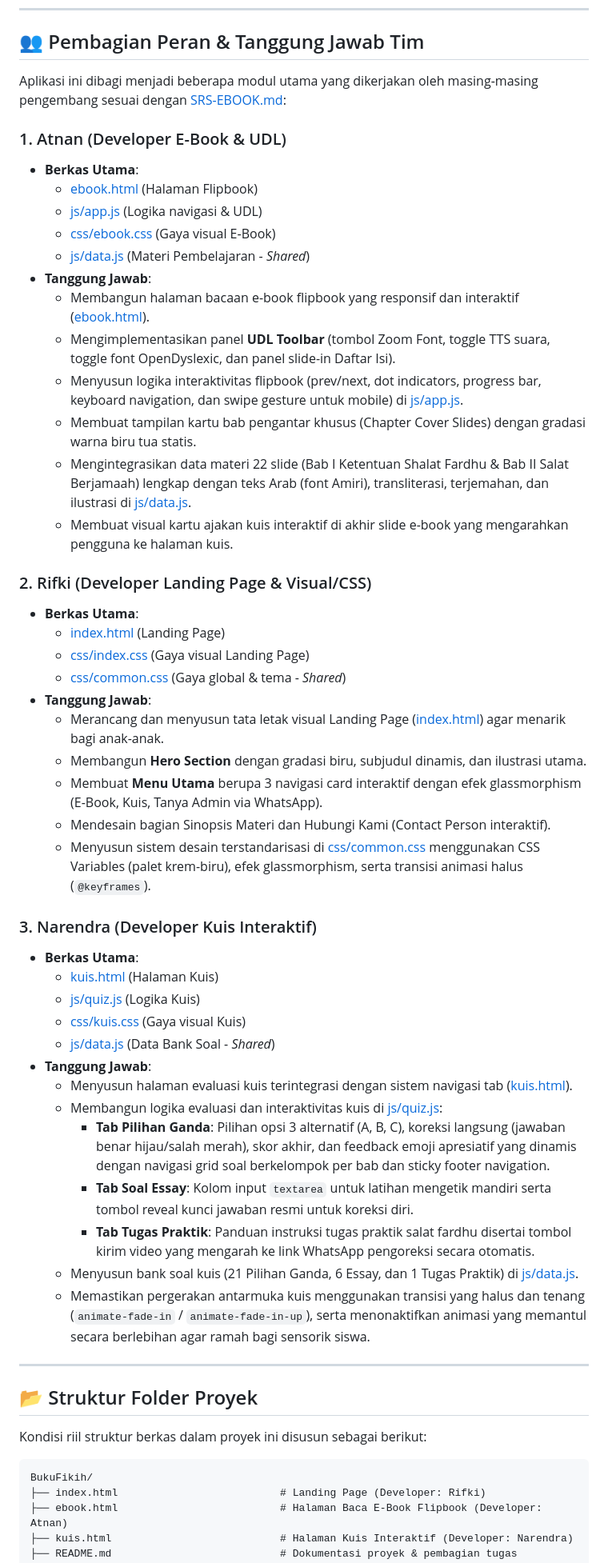
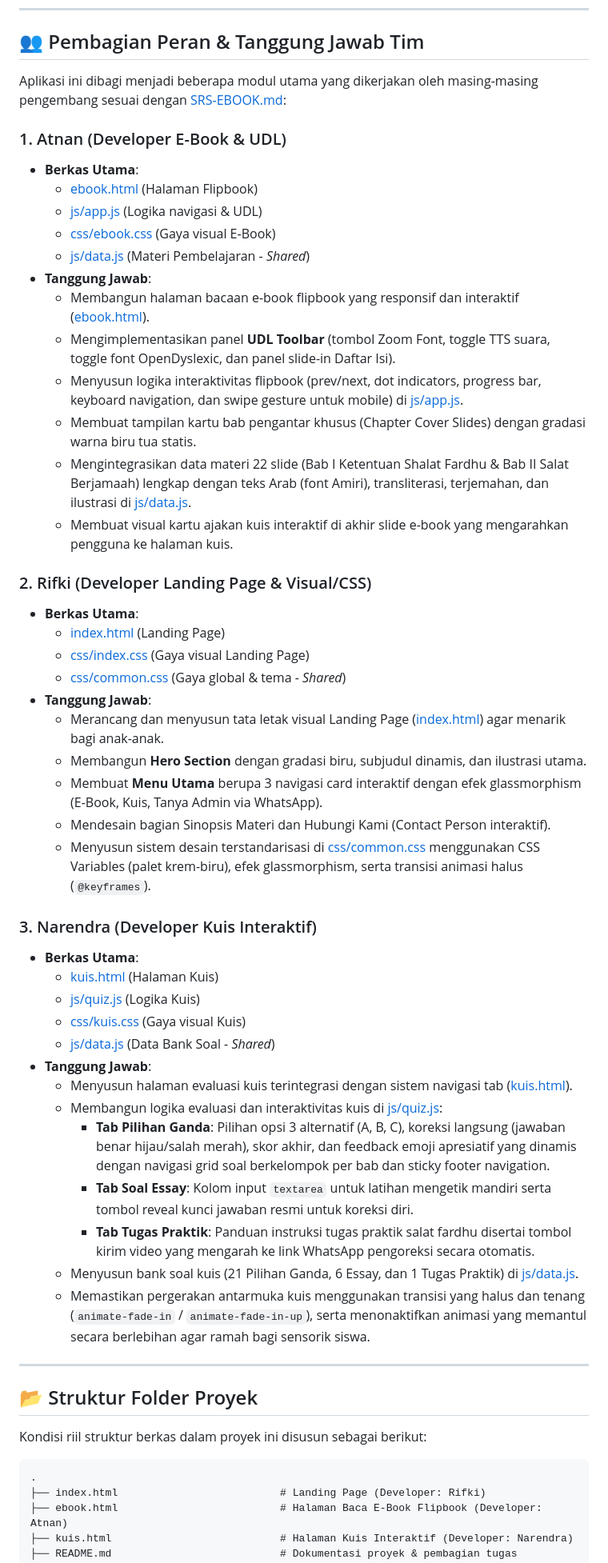
Before and after one commit to Atnan49/Ebook-Fikih, a Markdown page: README.md, the part around one of its changes. Shown at 80% size. Drawn GitHub-style.

````diff
--- a/README.md
+++ b/README.md
@@ -66,7 +66,7 @@ Aplikasi ini dibagi menjadi beberapa modul utama yang dikerjakan oleh masing-mas
 Kondisi riil struktur berkas dalam proyek ini disusun sebagai berikut:
 
 ```text
-BukuFikih/
+.
 ├── index.html                          # Landing Page (Developer: Rifki)
 ├── ebook.html                          # Halaman Baca E-Book Flipbook (Developer: Atnan)
 ├── kuis.html                           # Halaman Kuis Interaktif (Developer: Narendra)
````
Also changed, not shown: other parts of README.md (+21 -21 lines), TECHNICAL-HANDOVER-USER-MANUAL.md (+8 -8 lines).
